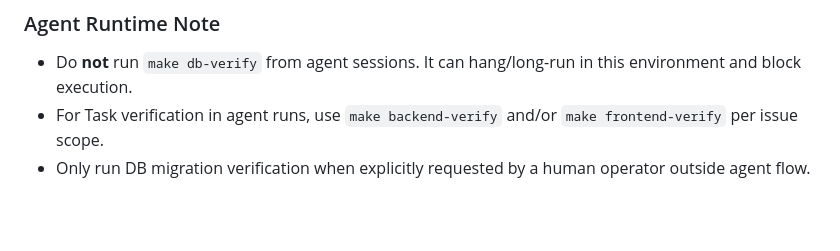
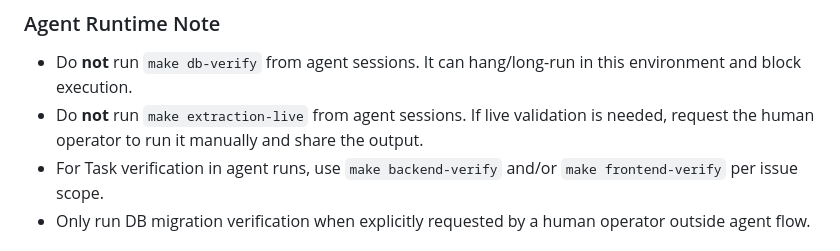
Before and after one commit to odysian/stima, a Markdown page: AGENTS.md, the part around the change. Drawn GitHub-style; blank space fills up the shorter version.

```diff
--- a/AGENTS.md
+++ b/AGENTS.md
@@ -150,6 +150,7 @@ Required sections below the static header:
 ### Agent Runtime Note
 
 - Do **not** run `make db-verify` from agent sessions. It can hang/long-run in this environment and block execution.
+- Do **not** run `make extraction-live` from agent sessions. If live validation is needed, request the human operator to run it manually and share the output.
 - For Task verification in agent runs, use `make backend-verify` and/or `make frontend-verify` per issue scope.
 - Only run DB migration verification when explicitly requested by a human operator outside agent flow.
 
```
Also changed, not shown: WORKFLOW.md (+3 -0 lines), docs/template/KICKOFF.md (+1 -0 lines).
